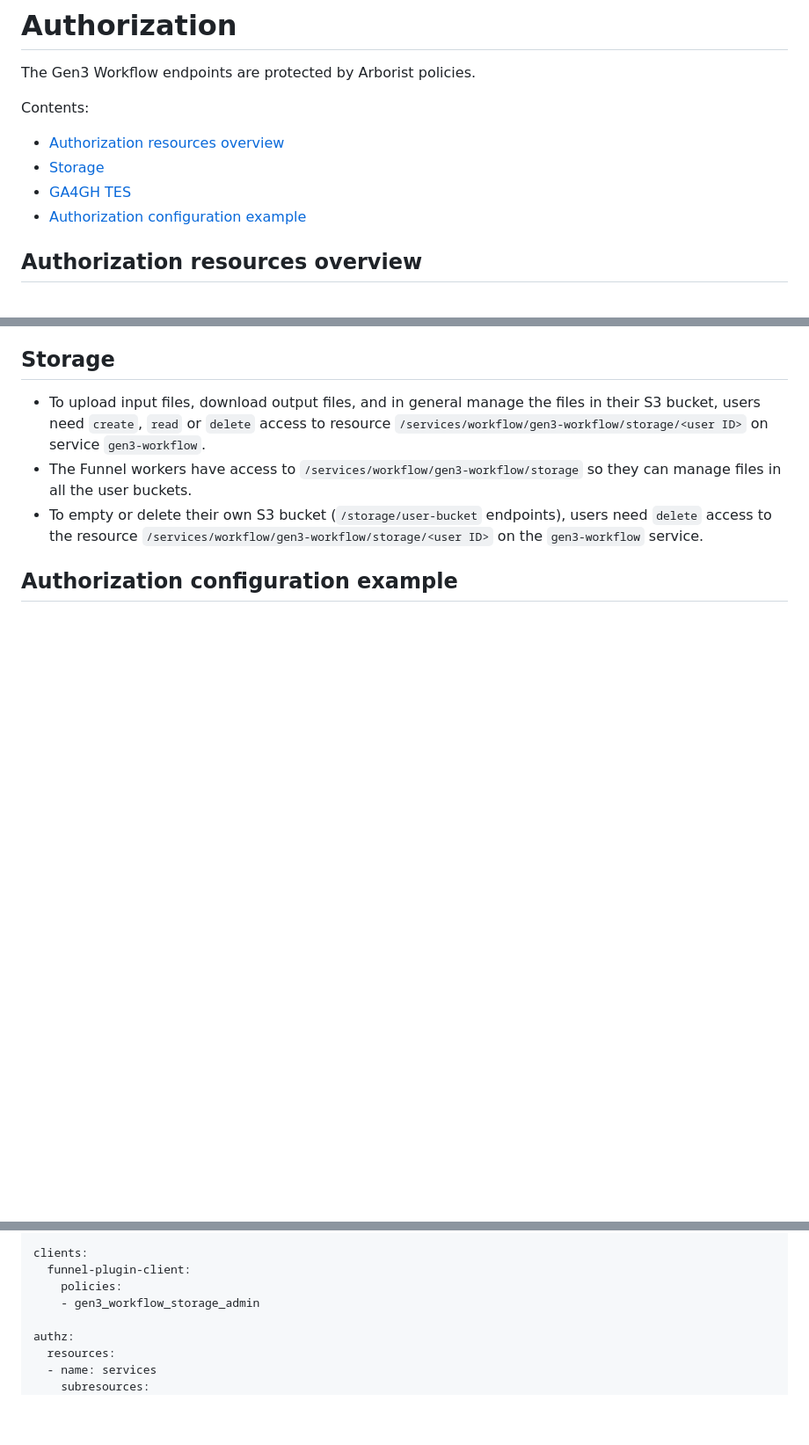
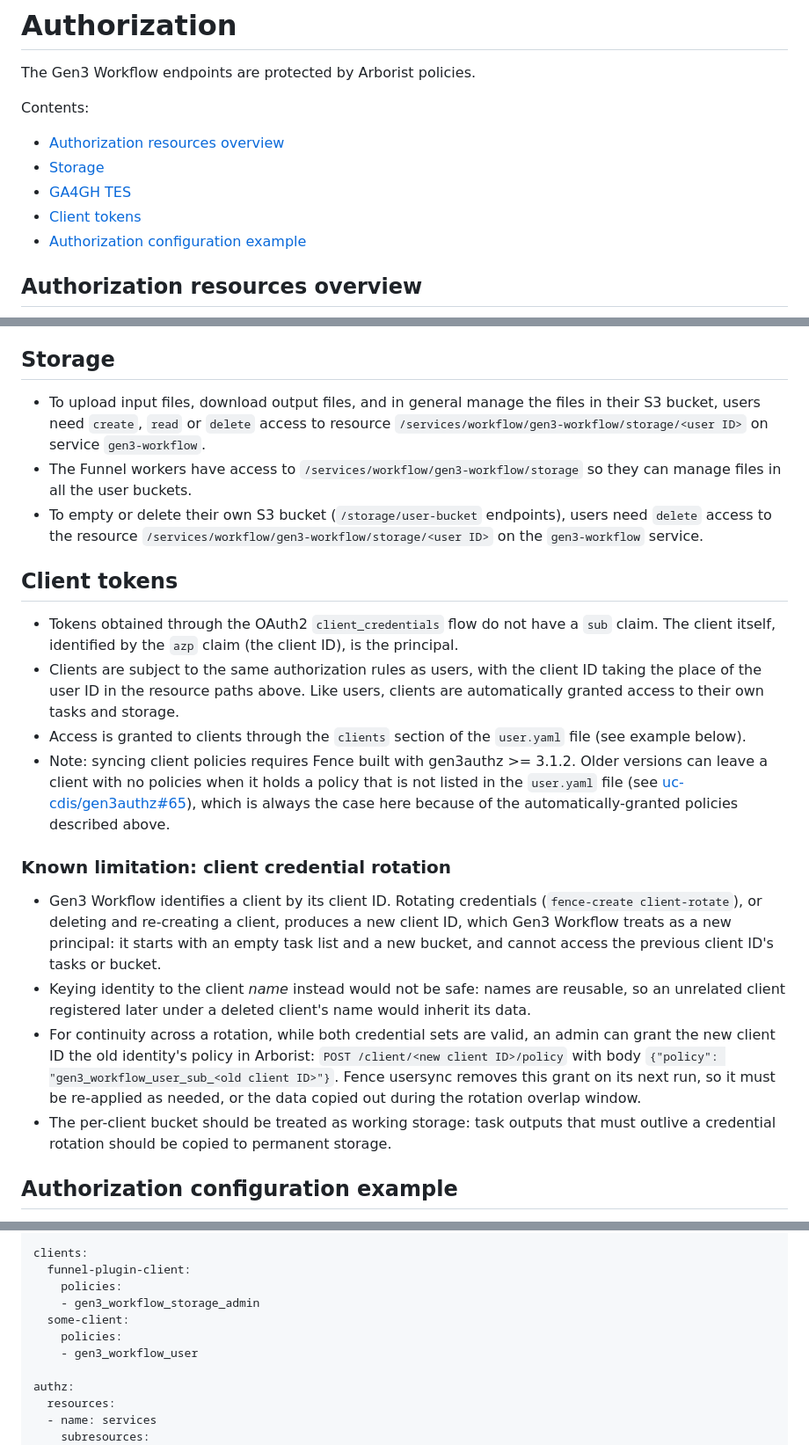
Before and after one commit to uc-cdis/gen3-workflow, a Markdown page: docs/authorization.md, 3 parts joined by grey strips. Shown at 88% size. Drawn GitHub-style; blank space fills up the shorter version.

Commit message:
docs: client token authorization and credential rotation limitation

```diff
--- a/docs/authorization.md
+++ b/docs/authorization.md
@@ -6,6 +6,7 @@ Contents:
 - [Authorization resources overview](#authorization-resources-overview)
 - [Storage](#storage)
 - [GA4GH TES](#ga4gh-tes)
+- [Client tokens](#client-tokens)
 - [Authorization configuration example](#authorization-configuration-example)
 
 ## Authorization resources overview
@@ -39,5 +40,19 @@ graph TD;
 - The Funnel workers have access to `/services/workflow/gen3-workflow/storage` so they can manage files in all the user buckets.
 - To empty or delete their own S3 bucket (`/storage/user-bucket` endpoints), users need `delete` access to the resource `/services/workflow/gen3-workflow/storage/<user ID>` on the `gen3-workflow` service.
 
+## Client tokens
+
+- Tokens obtained through the OAuth2 `client_credentials` flow do not have a `sub` claim. The client itself, identified by the `azp` claim (the client ID), is the principal.
+- Clients are subject to the same authorization rules as users, with the client ID taking the place of the user ID in the resource paths above. Like users, clients are automatically granted access to their own tasks and storage.
+- Access is granted to clients through the `clients` section of the `user.yaml` file (see example below).
+- Note: syncing client policies requires Fence built with gen3authz >= 3.1.2. Older versions can leave a client with no policies when it holds a policy that is not listed in the `user.yaml` file (see [uc-cdis/gen3authz#65](https://github.com/uc-cdis/gen3authz/pull/65)), which is always the case here because of the automatically-granted policies described above.
+
+### Known limitation: client credential rotation
+
+- Gen3 Workflow identifies a client by its client ID. Rotating credentials (`fence-create client-rotate`), or deleting and re-creating a client, produces a new client ID, which Gen3 Workflow treats as a new principal: it starts with an empty task list and a new bucket, and cannot access the previous client ID's tasks or bucket.
+- Keying identity to the client _name_ instead would not be safe: names are reusable, so an unrelated client registered later under a deleted client's name would inherit its data.
+- For continuity across a rotation, while both credential sets are valid, an admin can grant the new client ID the old identity's policy in Arborist: `POST /client/<new client ID>/policy` with body `{"policy": "gen3_workflow_user_sub_<old client ID>"}`. Fence usersync removes this grant on its next run, so it must be re-applied as needed, or the data copied out during the rotation overlap window.
+- The per-client bucket should be treated as working storage: task outputs that must outlive a credential rotation should be copied to permanent storage.
+
 ## Authorization configuration example
 
@@ -53,6 +68,9 @@ clients:
   funnel-plugin-client:
     policies:
     - gen3_workflow_storage_admin
+  some-client:
+    policies:
+    - gen3_workflow_user
 
 authz:
   resources:
```
Also changed, not shown: other parts of docs/authorization.md (+1 -1 lines).
